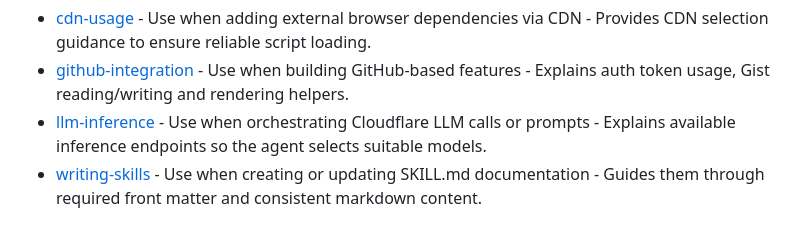
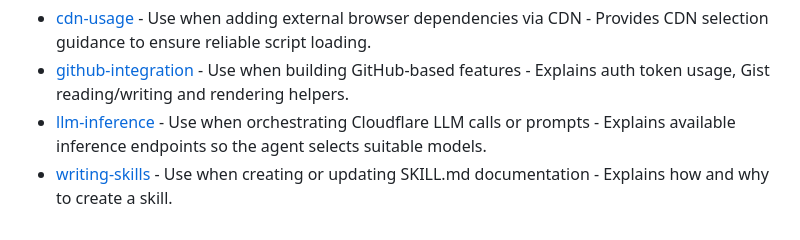
Before and after one commit to dave1010/tools, a Markdown page: AGENTS.md, the part around the change. Rendered like a GitHub page.

Commit message:
chore: sync AGENTS skills list

```diff
--- a/AGENTS.md
+++ b/AGENTS.md
@@ -53,5 +53,5 @@ You have new skills. If any skill might be relevant then you MUST read it.
 - [cdn-usage](skills/cdn-usage/SKILL.md) - Use when adding external browser dependencies via CDN - Provides CDN selection guidance to ensure reliable script loading.
 - [github-integration](skills/github-integration/SKILL.md) - Use when building GitHub-based features - Explains auth token usage, Gist reading/writing and rendering helpers.
 - [llm-inference](skills/llm-inference/SKILL.md) - Use when orchestrating Cloudflare LLM calls or prompts - Explains available inference endpoints so the agent selects suitable models.
-- [writing-skills](skills/writing-skills/SKILL.md) - Use when creating or updating SKILL.md documentation - Guides them through required front matter and consistent markdown content.
+- [writing-skills](skills/writing-skills/SKILL.md) - Use when creating or updating SKILL.md documentation - Explains how and why to create a skill.
 </skills>
```
